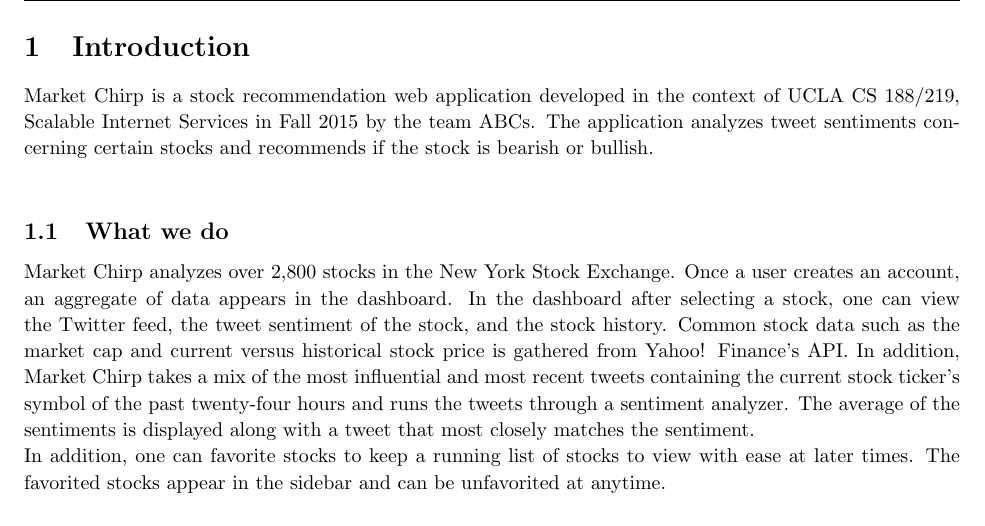
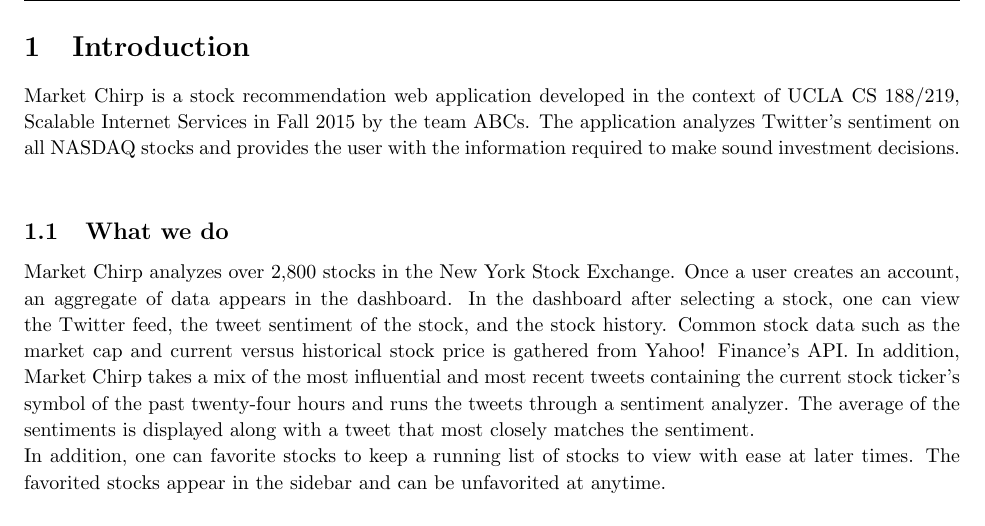
Before and after one commit to bmwwoo/cs188_term_paper, a LaTeX document (cs188_final.tex): part of page 3 of 5, cut so that both start at the same text. Compiled offline with pdfLaTeX.

Commit message:
Cleaned up the intro

```diff
--- a/cs188_final.tex
+++ b/cs188_final.tex
@@ -136,7 +136,7 @@
 
 %\begin{homeworkProblem}
 \begin{mainSection}{Introduction}
-Market Chirp is a stock recommendation web application developed in the context of UCLA CS 188/219, Scalable Internet Services in Fall 2015 by the team ABCs. The application analyzes tweet sentiments concerning certain stocks and recommends if the stock is bearish or bullish.
+Market Chirp is a stock recommendation web application developed in the context of UCLA CS 188/219, Scalable Internet Services in Fall 2015 by the team ABCs. The application analyzes Twitter's sentiment on all NASDAQ stocks and provides the user with the information required to make sound investment decisions.
 \\
 \subsection{What we do} % TODO This should just be a statement, not an explanation
 \indent Market Chirp analyzes over 2,800 stocks in the New York Stock Exchange. Once a user creates an account, an aggregate of data appears in the dashboard. In the dashboard after selecting a stock, one can view the Twitter feed, the tweet sentiment of the stock, and the stock history. Common stock data such as the market cap and current versus historical stock price is gathered from Yahoo! Finance's API. In addition, Market Chirp takes a mix of the most influential and most recent tweets containing the current stock ticker's symbol of the past twenty-four hours and runs the tweets through a sentiment analyzer. The average of the sentiments is displayed along with a tweet that most closely matches the sentiment.
```
